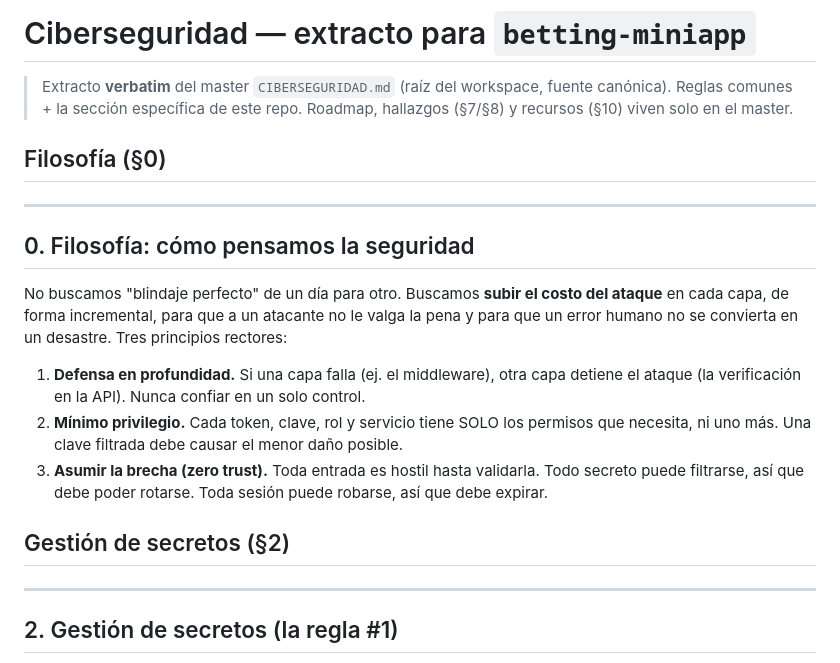
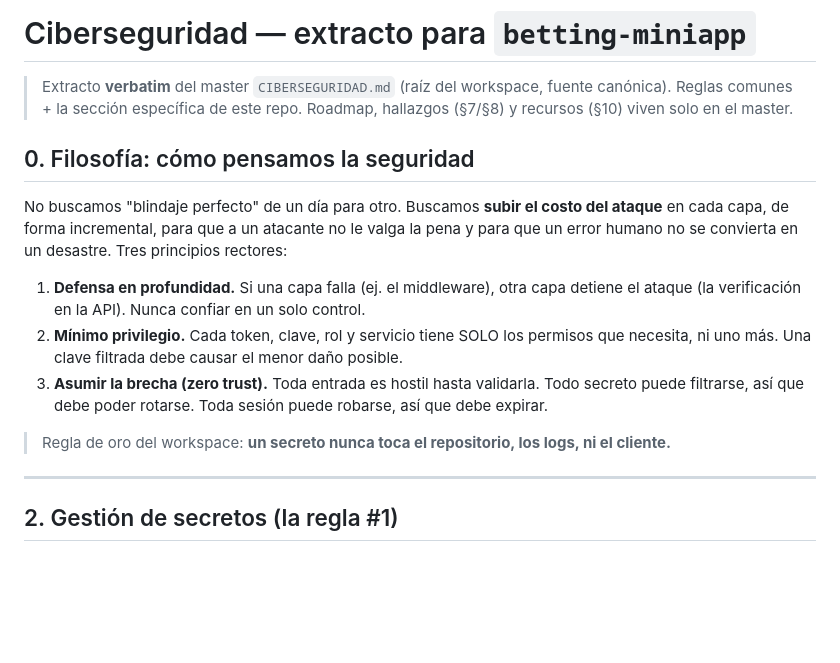
Before and after one commit to eduardorosabales/betting-miniapp, a Markdown page: docs/agent-rules/ciberseguridad.md, the part around one of its changes. Drawn GitHub-style; blank space fills up the shorter version.

```diff
--- a/docs/agent-rules/ciberseguridad.md
+++ b/docs/agent-rules/ciberseguridad.md
@@ -2,9 +2,6 @@
 
 > Extracto **verbatim** del master `CIBERSEGURIDAD.md` (raíz del workspace, fuente canónica).
 > Reglas comunes + la sección específica de este repo. Roadmap, hallazgos (§7/§8) y recursos (§10) viven solo en el master.
-
-## Filosofía (§0)
----
 
 ## 0. Filosofía: cómo pensamos la seguridad
 
@@ -19,8 +16,10 @@ error humano no se convierta en un desastre. Tres principios rectores:
 3. **Asumir la brecha (zero trust).** Toda entrada es hostil hasta validarla. Todo secreto puede
    filtrarse, así que debe poder rotarse. Toda sesión puede robarse, así que debe expirar.
 
-## Gestión de secretos (§2)
+> Regla de oro del workspace: **un secreto nunca toca el repositorio, los logs, ni el cliente.**
+
 ---
+
 
 ## 2. Gestión de secretos (la regla #1)
 
```
Also changed, not shown: other parts of docs/agent-rules/ciberseguridad.md (+15 -6 lines).
